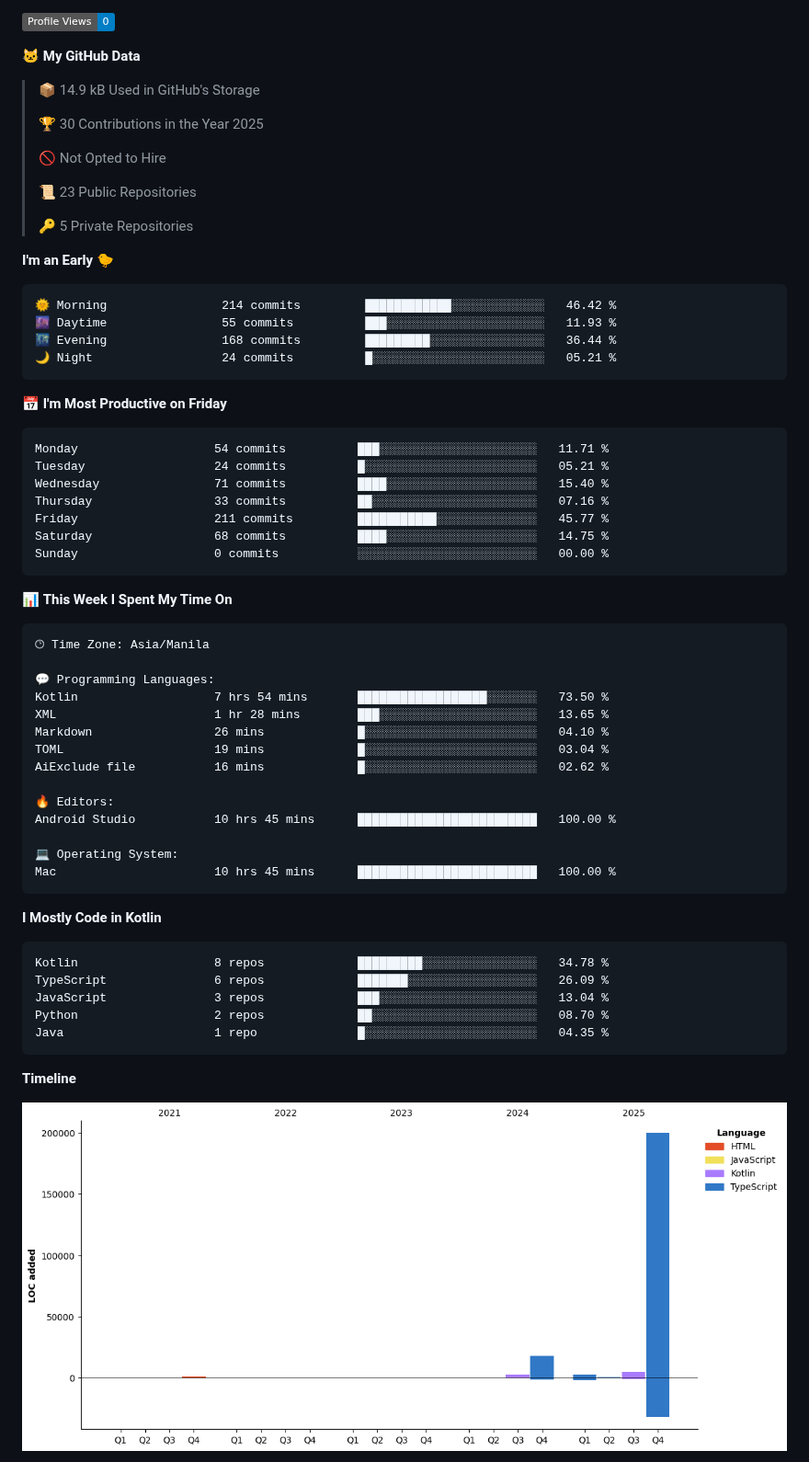
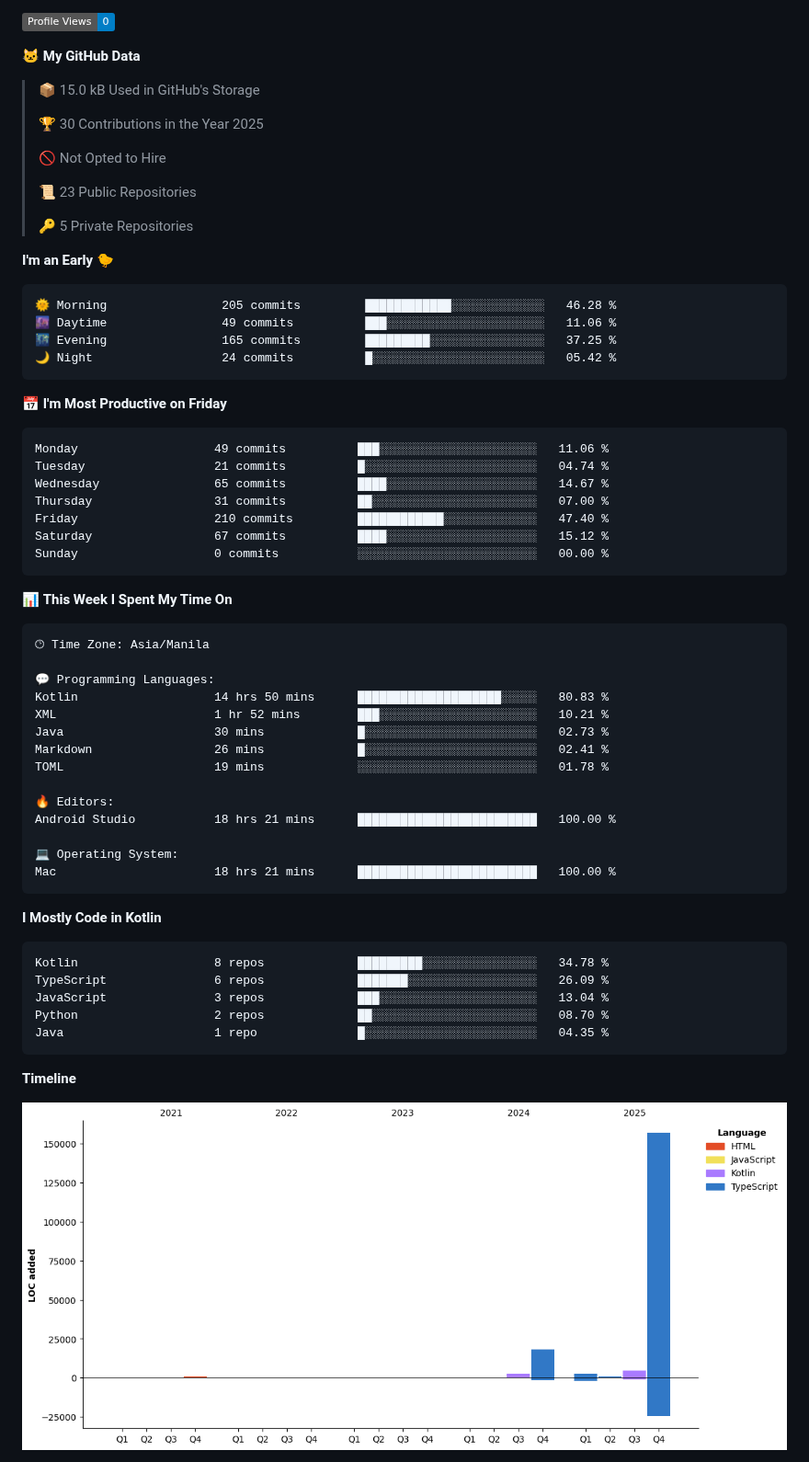
Before and after one commit to eric-cerio/eric-cerio, a Markdown page: README.md, the part around one of its changes. Shown at 92% size. GitHub-like rendering; pictures changed too: assets/bar_graph.png; badges without logos.

Commit message:
Updated with Dev Metrics

````diff
--- a/README.md
+++ b/README.md
@@ -20,7 +20,7 @@ Medium Articles
 
 **🐱 My GitHub Data**
 
-> 📦 14.9 kB Used in GitHub's Storage
+> 📦 15.0 kB Used in GitHub's Storage
  >
 > 🏆 30 Contributions in the Year 2025
  >
@@ -33,20 +33,20 @@ Medium Articles
 **I'm an Early 🐤**
 
 ```text
-🌞 Morning                214 commits         ████████████░░░░░░░░░░░░░   46.42 %
-🌆 Daytime                55 commits          ███░░░░░░░░░░░░░░░░░░░░░░   11.93 %
-🌃 Evening                168 commits         █████████░░░░░░░░░░░░░░░░   36.44 %
-🌙 Night                  24 commits          █░░░░░░░░░░░░░░░░░░░░░░░░   05.21 %
+🌞 Morning                205 commits         ████████████░░░░░░░░░░░░░   46.28 %
+🌆 Daytime                49 commits          ███░░░░░░░░░░░░░░░░░░░░░░   11.06 %
+🌃 Evening                165 commits         █████████░░░░░░░░░░░░░░░░   37.25 %
+🌙 Night                  24 commits          █░░░░░░░░░░░░░░░░░░░░░░░░   05.42 %
 ```
 📅 **I'm Most Productive on Friday**
 
 ```text
-Monday                   54 commits          ███░░░░░░░░░░░░░░░░░░░░░░   11.71 %
-Tuesday                  24 commits          █░░░░░░░░░░░░░░░░░░░░░░░░   05.21 %
-Wednesday                71 commits          ████░░░░░░░░░░░░░░░░░░░░░   15.40 %
-Thursday                 33 commits          ██░░░░░░░░░░░░░░░░░░░░░░░   07.16 %
-Friday                   211 commits         ███████████░░░░░░░░░░░░░░   45.77 %
-Saturday                 68 commits          ████░░░░░░░░░░░░░░░░░░░░░   14.75 %
+Monday                   49 commits          ███░░░░░░░░░░░░░░░░░░░░░░   11.06 %
+Tuesday                  21 commits          █░░░░░░░░░░░░░░░░░░░░░░░░   04.74 %
+Wednesday                65 commits          ████░░░░░░░░░░░░░░░░░░░░░   14.67 %
+Thursday                 31 commits          ██░░░░░░░░░░░░░░░░░░░░░░░   07.00 %
+Friday                   210 commits         ████████████░░░░░░░░░░░░░   47.40 %
+Saturday                 67 commits          ████░░░░░░░░░░░░░░░░░░░░░   15.12 %
 Sunday                   0 commits           ░░░░░░░░░░░░░░░░░░░░░░░░░   00.00 %
 ```
 
@@ -57,17 +57,17 @@ Sunday                   0 commits           ░░░░░░░░░░░
 🕑︎ Time Zone: Asia/Manila
 
 💬 Programming Languages:
-Kotlin                   7 hrs 54 mins       ██████████████████░░░░░░░   73.50 %
-XML                      1 hr 28 mins        ███░░░░░░░░░░░░░░░░░░░░░░   13.65 %
-Markdown                 26 mins             █░░░░░░░░░░░░░░░░░░░░░░░░   04.10 %
-TOML                     19 mins             █░░░░░░░░░░░░░░░░░░░░░░░░   03.04 %
-AiExclude file           16 mins             █░░░░░░░░░░░░░░░░░░░░░░░░   02.62 %
+Kotlin                   14 hrs 50 mins      ████████████████████░░░░░   80.83 %
+XML                      1 hr 52 mins        ███░░░░░░░░░░░░░░░░░░░░░░   10.21 %
+Java                     30 mins             █░░░░░░░░░░░░░░░░░░░░░░░░   02.73 %
+Markdown                 26 mins             █░░░░░░░░░░░░░░░░░░░░░░░░   02.41 %
+TOML                     19 mins             ░░░░░░░░░░░░░░░░░░░░░░░░░   01.78 %
 
 🔥 Editors:
-Android Studio           10 hrs 45 mins      █████████████████████████   100.00 %
+Android Studio           18 hrs 21 mins      █████████████████████████   100.00 %
 
 💻 Operating System:
-Mac                      10 hrs 45 mins      █████████████████████████   100.00 %
+Mac                      18 hrs 21 mins      █████████████████████████   100.00 %
 ```
 
 **I Mostly Code in Kotlin**
````
Also changed, not shown: other parts of README.md (+2 -2 lines).
